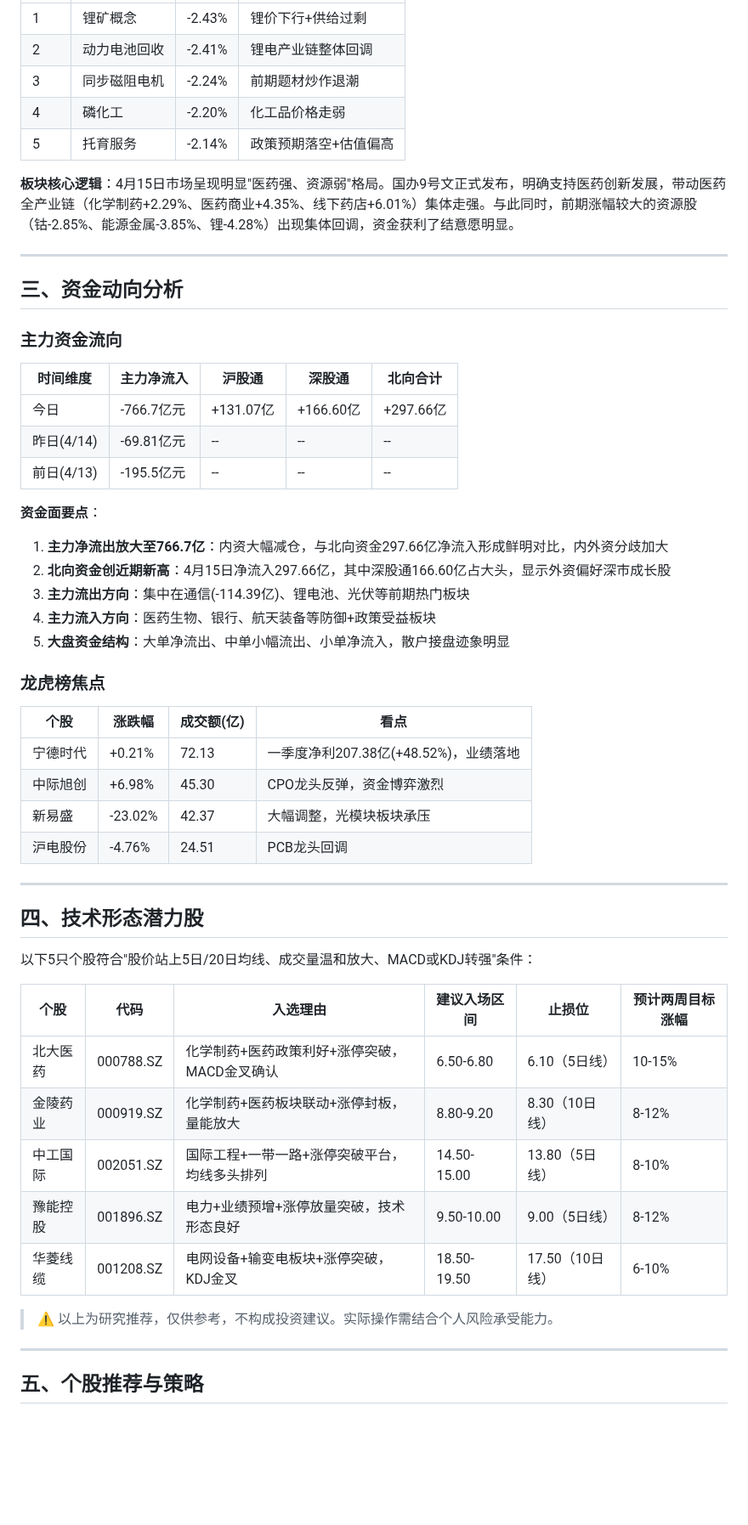
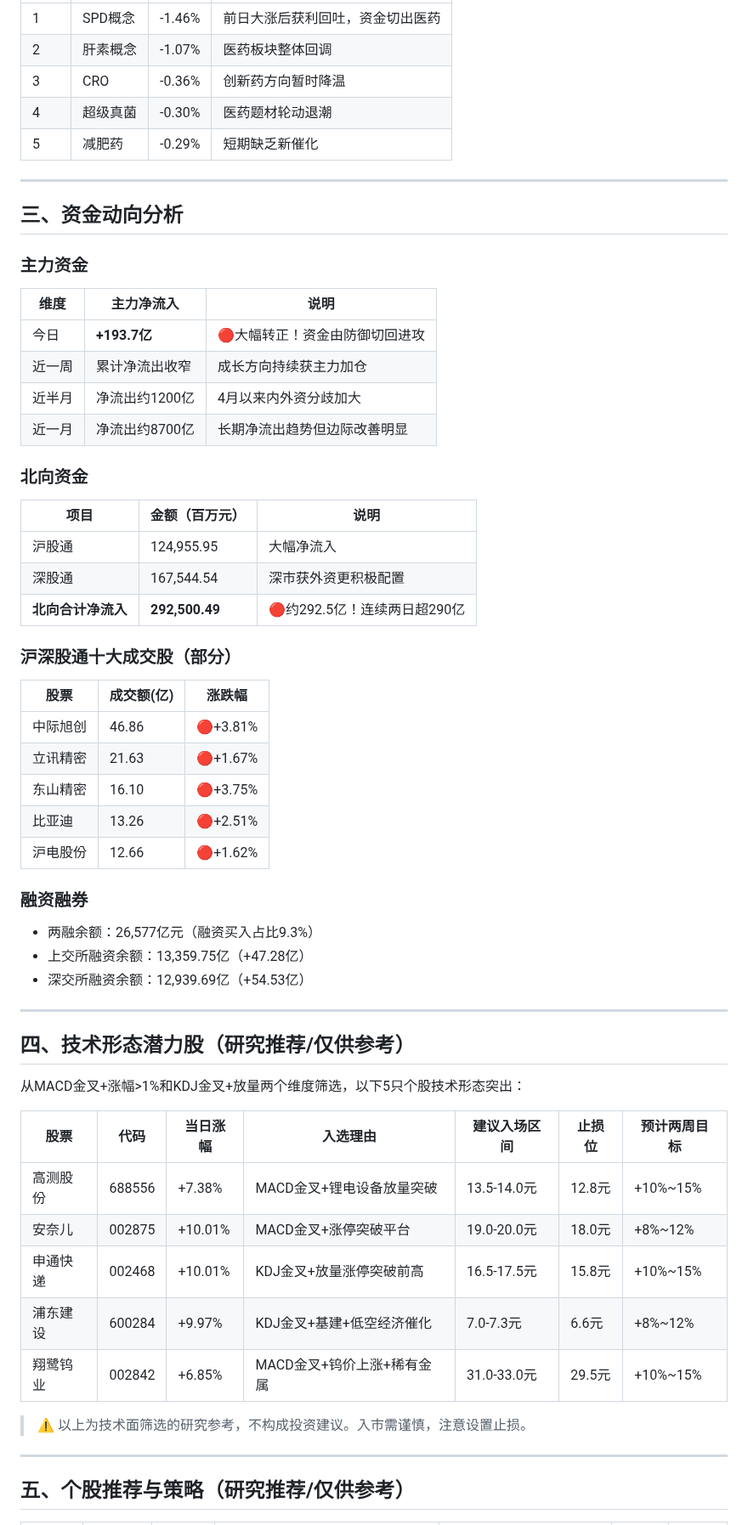
Before and after one commit to wangsyknigh/a-stock-daily-report, a Markdown page: reports/latest.md, the part around one of its changes. Shown at 85% size. Rendered like a GitHub page; blank space fills up the shorter version.

Commit message:
Update latest report (2026-04-17) (MD)

```diff
--- a/reports/latest.md
+++ b/reports/latest.md
@@ -56,57 +58,64 @@
 |------|---------|------|---------|
-| 1 | 锂矿概念 | -2.43% | 锂价下行+供给过剩 |
-| 2 | 动力电池回收 | -2.41% | 锂电产业链整体回调 |
-| 3 | 同步磁阻电机 | -2.24% | 前期题材炒作退潮 |
-| 4 | 磷化工 | -2.20% | 化工品价格走弱 |
-| 5 | 托育服务 | -2.14% | 政策预期落空+估值偏高 |
-
-**板块核心逻辑**：4月15日市场呈现明显"医药强、资源弱"格局。国办9号文正式发布，明确支持医药创新发展，带动医药全产业链（化学制药+2.29%、医药商业+4.35%、线下药店+6.01%）集体走强。与此同时，前期涨幅较大的资源股（钴-2.85%、能源金属-3.85%、锂-4.28%）出现集体回调，资金获利了结意愿明显。
+| 1 | SPD概念 | -1.46% | 前日大涨后获利回吐，资金切出医药 |
+| 2 | 肝素概念 | -1.07% | 医药板块整体回调 |
+| 3 | CRO | -0.36% | 创新药方向暂时降温 |
+| 4 | 超级真菌 | -0.30% | 医药题材轮动退潮 |
+| 5 | 减肥药 | -0.29% | 短期缺乏新催化 |
 
 ---
 
 ## 三、资金动向分析
 
-### 主力资金流向
+### 主力资金
 
-| 时间维度 | 主力净流入 | 沪股通 | 深股通 | 北向合计 |
-|---------|-----------|--------|--------|---------|
-| 今日 | -766.7亿元 | +131.07亿 | +166.60亿 | +297.66亿 |
-| 昨日(4/14) | -69.81亿元 | -- | -- | -- |
-| 前日(4/13) | -195.5亿元 | -- | -- | -- |
+| 维度 | 主力净流入 | 说明 |
+|------|-----------|------|
+| 今日 | **+193.7亿** | 🔴大幅转正！资金由防御切回进攻 |
+| 近一周 | 累计净流出收窄 | 成长方向持续获主力加仓 |
+| 近半月 | 净流出约1200亿 | 4月以来内外资分歧加大 |
+| 近一月 | 净流出约8700亿 | 长期净流出趋势但边际改善明显 |
 
-**资金面要点**：
-1. **主力净流出放大至766.7亿**：内资大幅减仓，与北向资金297.66亿净流入形成鲜明对比，内外资分歧加大
-2. **北向资金创近期新高**：4月15日净流入297.66亿，其中深股通166.60亿占大头，显示外资偏好深市成长股
-3. **主力流出方向**：集中在通信(-114.39亿)、锂电池、光伏等前期热门板块
-4. **主力流入方向**：医药生物、银行、航天装备等防御+政策受益板块
-5. **大盘资金结构**：大单净流出、中单小幅流出、小单净流入，散户接盘迹象明显
+### 北向资金
 
-### 龙虎榜焦点
+| 项目 | 金额（百万元） | 说明 |
+|------|--------------|------|
+| 沪股通 | 124,955.95 | 大幅净流入 |
+| 深股通 | 167,544.54 | 深市获外资更积极配置 |
+| **北向合计净流入** | **292,500.49** | 🔴约292.5亿！连续两日超290亿 |
 
-| 个股 | 涨跌幅 | 成交额(亿) | 看点 |
-|------|--------|-----------|------|
-| 宁德时代 | +0.21% | 72.13 | 一季度净利207.38亿(+48.52%)，业绩落地 |
-| 中际旭创 | +6.98% | 45.30 | CPO龙头反弹，资金博弈激烈 |
-| 新易盛 | -23.02% | 42.37 | 大幅调整，光模块板块承压 |
-| 沪电股份 | -4.76% | 24.51 | PCB龙头回调 |
+### 沪深股通十大成交股（部分）
+
+| 股票 | 成交额(亿) | 涨跌幅 |
+|------|-----------|--------|
+| 中际旭创 | 46.86 | 🔴+3.81% |
+| 立讯精密 | 21.63 | 🔴+1.67% |
+| 东山精密 | 16.10 | 🔴+3.75% |
+| 比亚迪 | 13.26 | 🔴+2.51% |
+| 沪电股份 | 12.66 | 🔴+1.62% |
+
+### 融资融券
+
+- 两融余额：26,577亿元（融资买入占比9.3%）
+- 上交所融资余额：13,359.75亿（+47.28亿）
+- 深交所融资余额：12,939.69亿（+54.53亿）
 
 ---
 
-## 四、技术形态潜力股
+## 四、技术形态潜力股（研究推荐/仅供参考）
 
-以下5只个股符合"股价站上5日/20日均线、成交量温和放大、MACD或KDJ转强"条件：
+从MACD金叉+涨幅>1%和KDJ金叉+放量两个维度筛选，以下5只个股技术形态突出：
 
-| 个股 | 代码 | 入选理由 | 建议入场区间 | 止损位 | 预计两周目标涨幅 |
-|------|------|---------|-------------|--------|----------------|
-| 北大医药 | 000788.SZ | 化学制药+医药政策利好+涨停突破，MACD金叉确认 | 6.50-6.80 | 6.10（5日线） | 10-15% |
-| 金陵药业 | 000919.SZ | 化学制药+医药板块联动+涨停封板，量能放大 | 8.80-9.20 | 8.30（10日线） | 8-12% |
-| 中工国际 | 002051.SZ | 国际工程+一带一路+涨停突破平台，均线多头排列 | 14.50-15.00 | 13.80（5日线） | 8-10% |
-| 豫能控股 | 001896.SZ | 电力+业绩预增+涨停放量突破，技术形态良好 | 9.50-10.00 | 9.00（5日线） | 8-12% |
-| 华菱线缆 | 001208.SZ | 电网设备+输变电板块+涨停突破，KDJ金叉 | 18.50-19.50 | 17.50（10日线） | 6-10% |
+| 股票 | 代码 | 当日涨幅 | 入选理由 | 建议入场区间 | 止损位 | 预计两周目标 |
+|------|------|---------|---------|------------|--------|------------|
+| 高测股份 | 688556 | +7.38% | MACD金叉+锂电设备放量突破 | 13.5-14.0元 | 12.8元 | +10%~15% |
+| 安奈儿 | 002875 | +10.01% | MACD金叉+涨停突破平台 | 19.0-20.0元 | 18.0元 | +8%~12% |
+| 申通快递 | 002468 | +10.01% | KDJ金叉+放量涨停突破前高 | 16.5-17.5元 | 15.8元 | +10%~15% |
+| 浦东建设 | 600284 | +9.97% | KDJ金叉+基建+低空经济催化 | 7.0-7.3元 | 6.6元 | +8%~12% |
+| 翔鹭钨业 | 002842 | +6.85% | MACD金叉+钨价上涨+稀有金属 | 31.0-33.0元 | 29.5元 | +10%~15% |
 
-> ⚠️ 以上为研究推荐，仅供参考，不构成投资建议。实际操作需结合个人风险承受能力。
+> ⚠️ 以上为技术面筛选的研究参考，不构成投资建议。入市需谨慎，注意设置止损。
 
 ---
 
-## 五、个股推荐与策略
+## 五、个股推荐与策略（研究推荐/仅供参考）
 
```
Also changed, not shown: other parts of reports/latest.md (+77 -64 lines).
